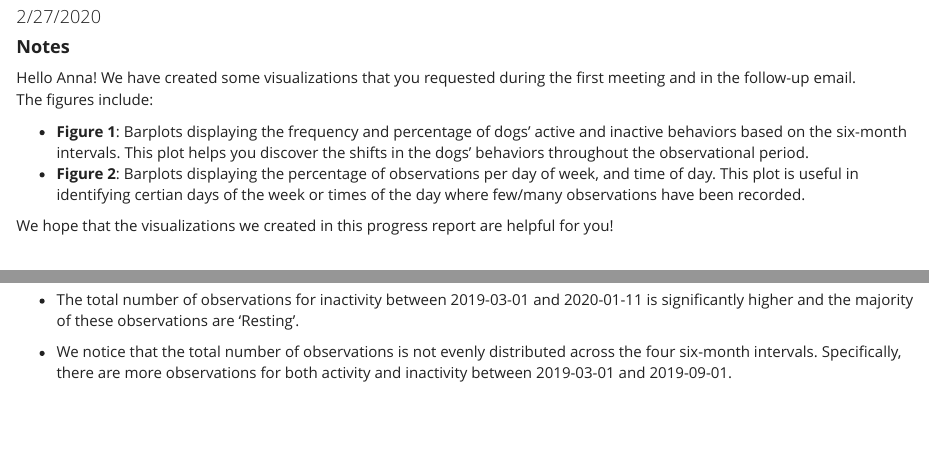
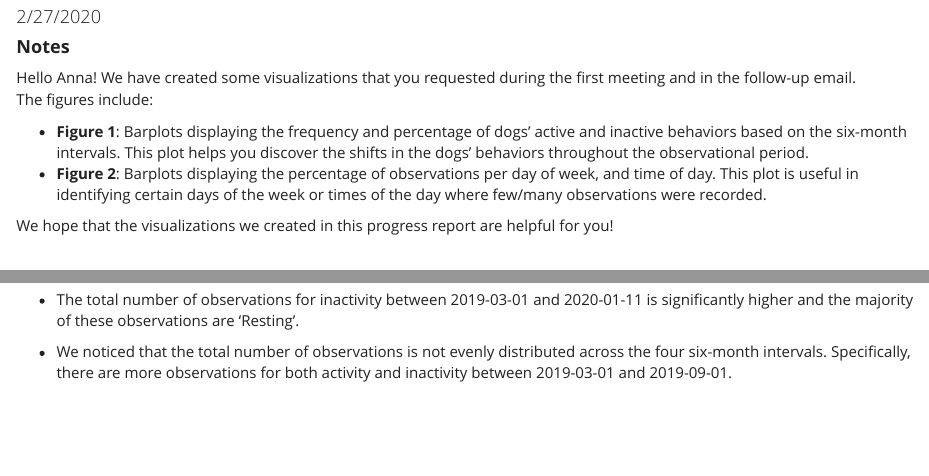
Before and after one commit to qishuyi/ZooMonitor, an R Markdown document (Progress_Report_#2.Rmd): the page in a window 1100 px wide, from 100 px down, and a second part further down, joined at a grey line. Rendered offline with R 4.5, knitr and Pandoc, with nearby package versions.

Commit message:
Last Changes for Progress Report

```diff
--- a/Progress_Report_#2.Rmd
+++ b/Progress_Report_#2.Rmd
@@ -39,7 +39,7 @@ Hello Anna! We have created some visualizations that you requested during the fi
 The figures include:
 
 + **Figure 1**: Barplots displaying the frequency and percentage of dogs' active and inactive behaviors based on the six-month intervals. This plot helps you discover the shifts in the dogs' behaviors throughout the observational period.
-+ **Figure 2**: Barplots displaying the percentage of observations per day of week, and time of day. This plot is useful in identifying certian days of the week or times of the day where few/many observations have been recorded.
++ **Figure 2**: Barplots displaying the percentage of observations per day of week, and time of day. This plot is useful in identifying certain days of the week or times of the day where few/many observations were recorded.
 
 We hope that the visualizations we created in this progress report are helpful for you!
 
@@ -101,7 +101,7 @@ grid.arrange(active_frequency, active_percentage, inactive_frequency, inactive_p
 * Plot **1c** and plot **1d** illustrate the frequency and percentage of different types of **inactive** behaviors recorded in six-month intervals.
 * The total number of observations for inactivity between 2019-03-01 and 2020-01-11 is significantly higher and the majority of these observations are 'Resting'.
 
-* We notice that the total number of observations is not evenly distributed across the four six-month intervals. Specifically, there are more observations for both activity and inactivity between 2019-03-01 and 2019-09-01.
+* We noticed that the total number of observations is not evenly distributed across the four six-month intervals. Specifically, there are more observations for both activity and inactivity between 2019-03-01 and 2019-09-01.
 
 \
 
```
Also changed, not shown: Progress_Report_#2.Rmd (4 more changed lines).
